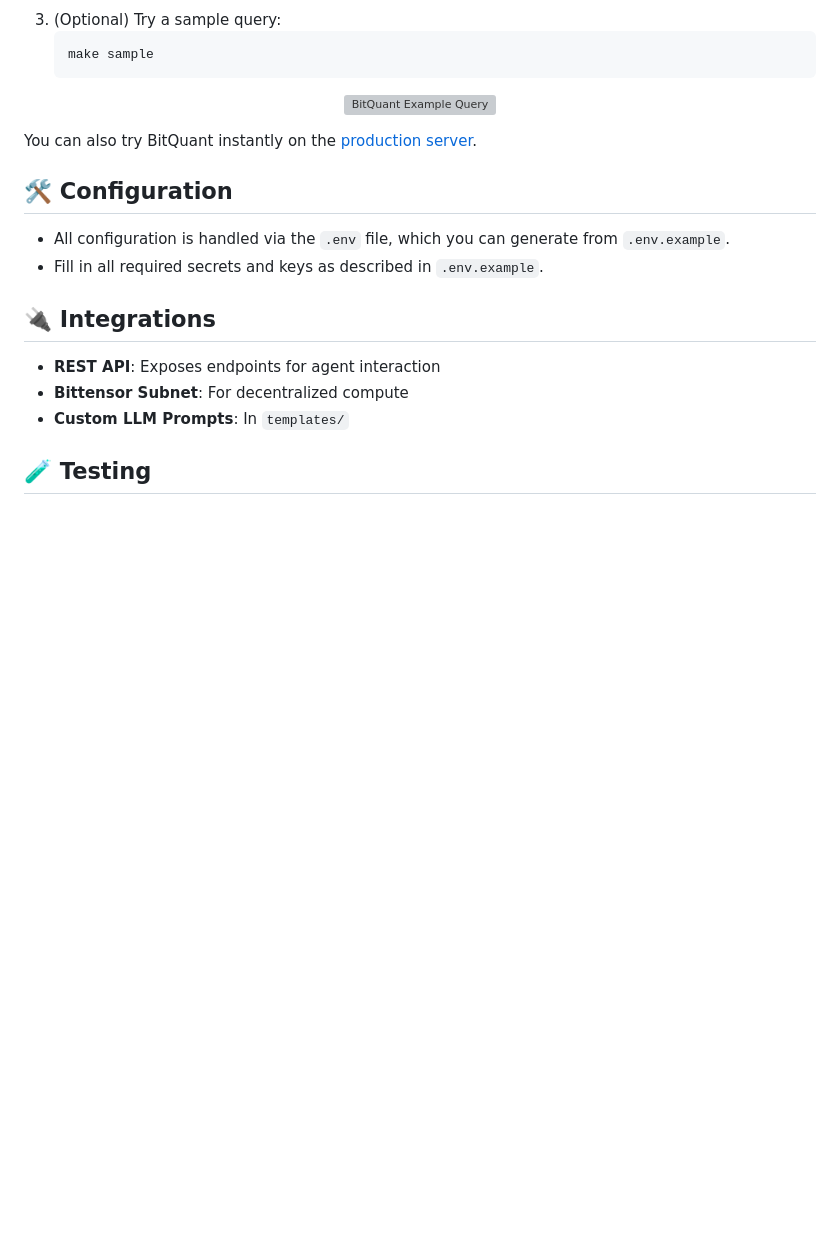
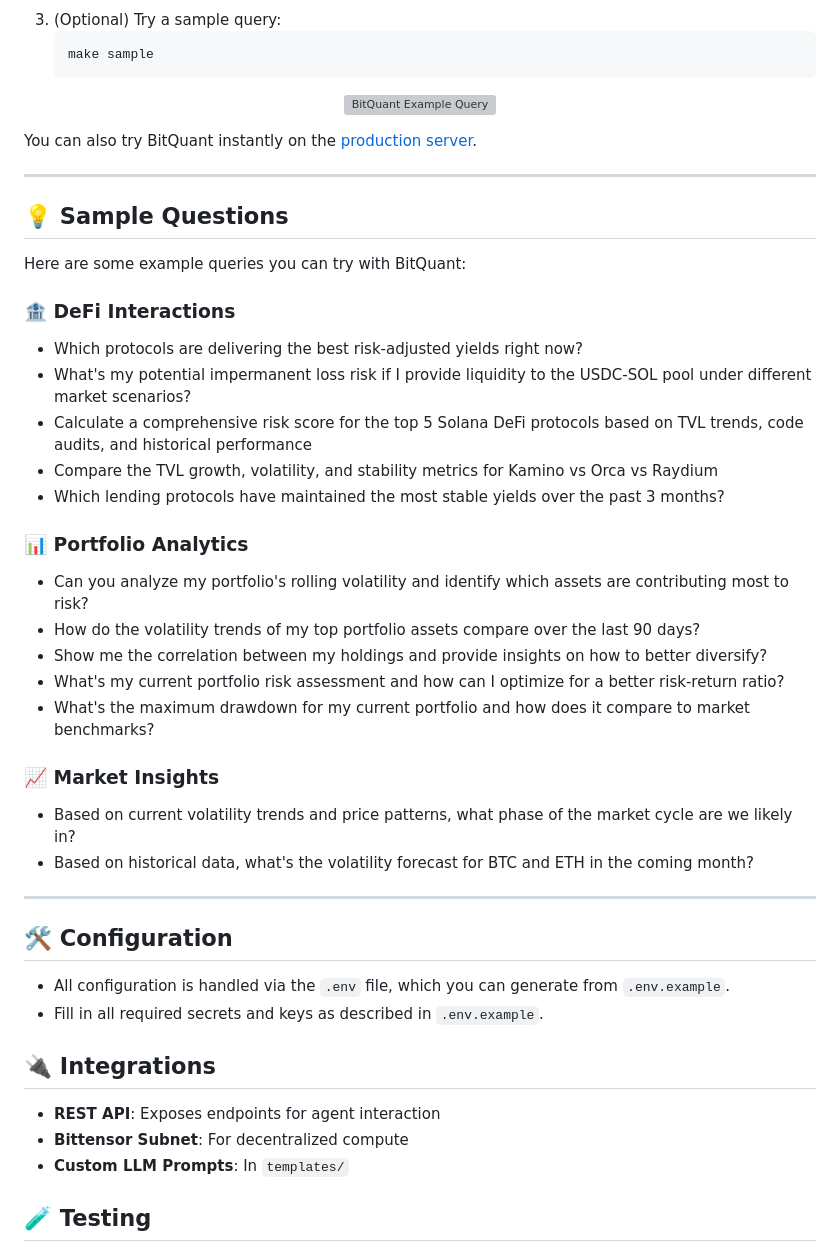
Before and after one commit to OpenGradient/BitQuant, a Markdown page: README.md, the part around the change. Drawn GitHub-style; blank space fills up the shorter version; grey boxes are pictures that could not be loaded.

Commit message:
sample questions

```diff
--- a/README.md
+++ b/README.md
@@ -97,6 +97,32 @@ make install
 
 You can also try BitQuant instantly on the <a href="https://www.bitquant.io/">production server</a>.
 
+---
+
+## 💡 Sample Questions
+
+Here are some example queries you can try with BitQuant:
+
+### 🏦 DeFi Interactions
+- Which protocols are delivering the best risk-adjusted yields right now?
+- What's my potential impermanent loss risk if I provide liquidity to the USDC-SOL pool under different market scenarios?
+- Calculate a comprehensive risk score for the top 5 Solana DeFi protocols based on TVL trends, code audits, and historical performance
+- Compare the TVL growth, volatility, and stability metrics for Kamino vs Orca vs Raydium
+- Which lending protocols have maintained the most stable yields over the past 3 months?
+
+### 📊 Portfolio Analytics
+- Can you analyze my portfolio's rolling volatility and identify which assets are contributing most to risk?
+- How do the volatility trends of my top portfolio assets compare over the last 90 days?
+- Show me the correlation between my holdings and provide insights on how to better diversify?
+- What's my current portfolio risk assessment and how can I optimize for a better risk-return ratio?
+- What's the maximum drawdown for my current portfolio and how does it compare to market benchmarks?
+
+### 📈 Market Insights
+- Based on current volatility trends and price patterns, what phase of the market cycle are we likely in?
+- Based on historical data, what's the volatility forecast for BTC and ETH in the coming month?
+
+---
+
 ## 🛠️ Configuration
 
 - All configuration is handled via the `.env` file, which you can generate from `.env.example`.
```
